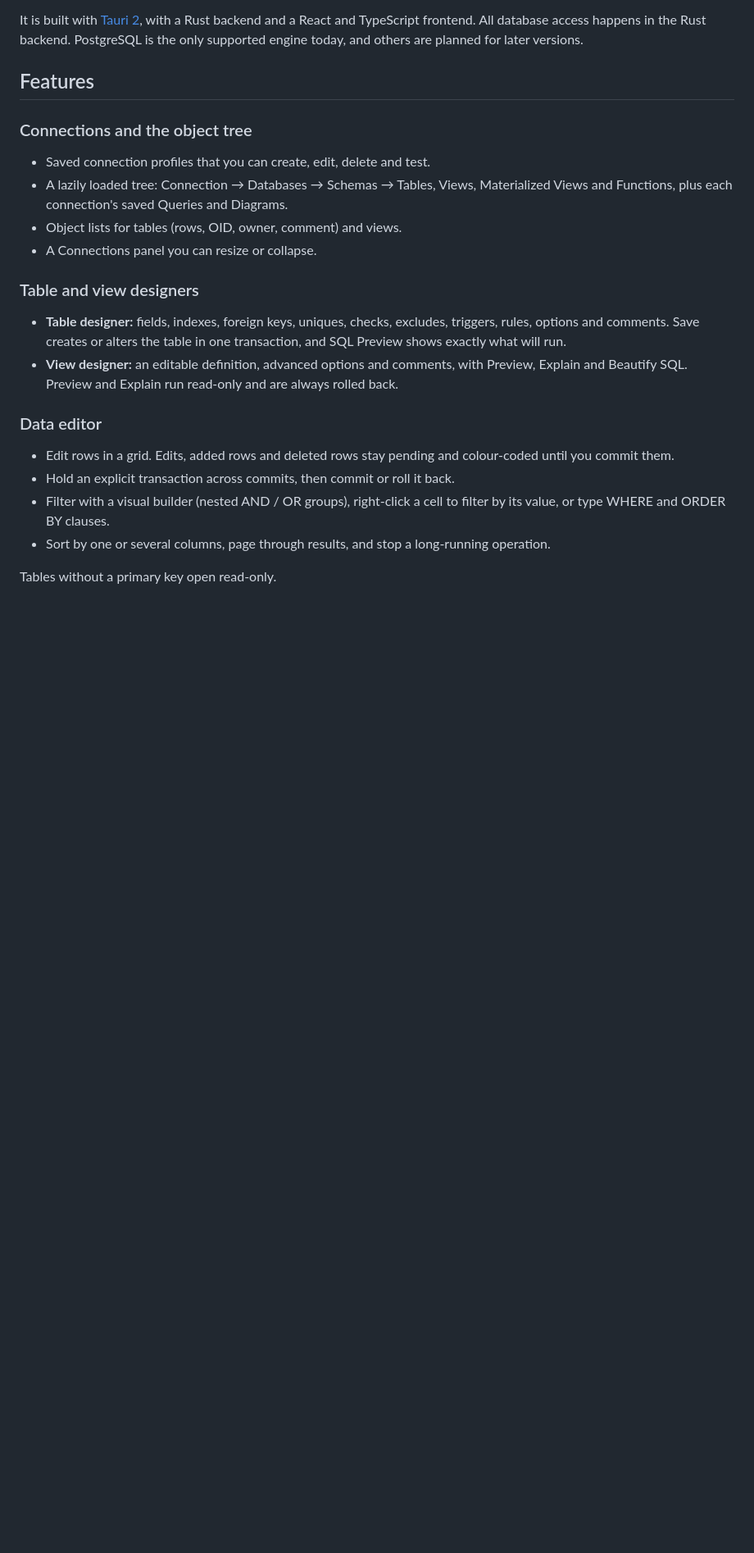
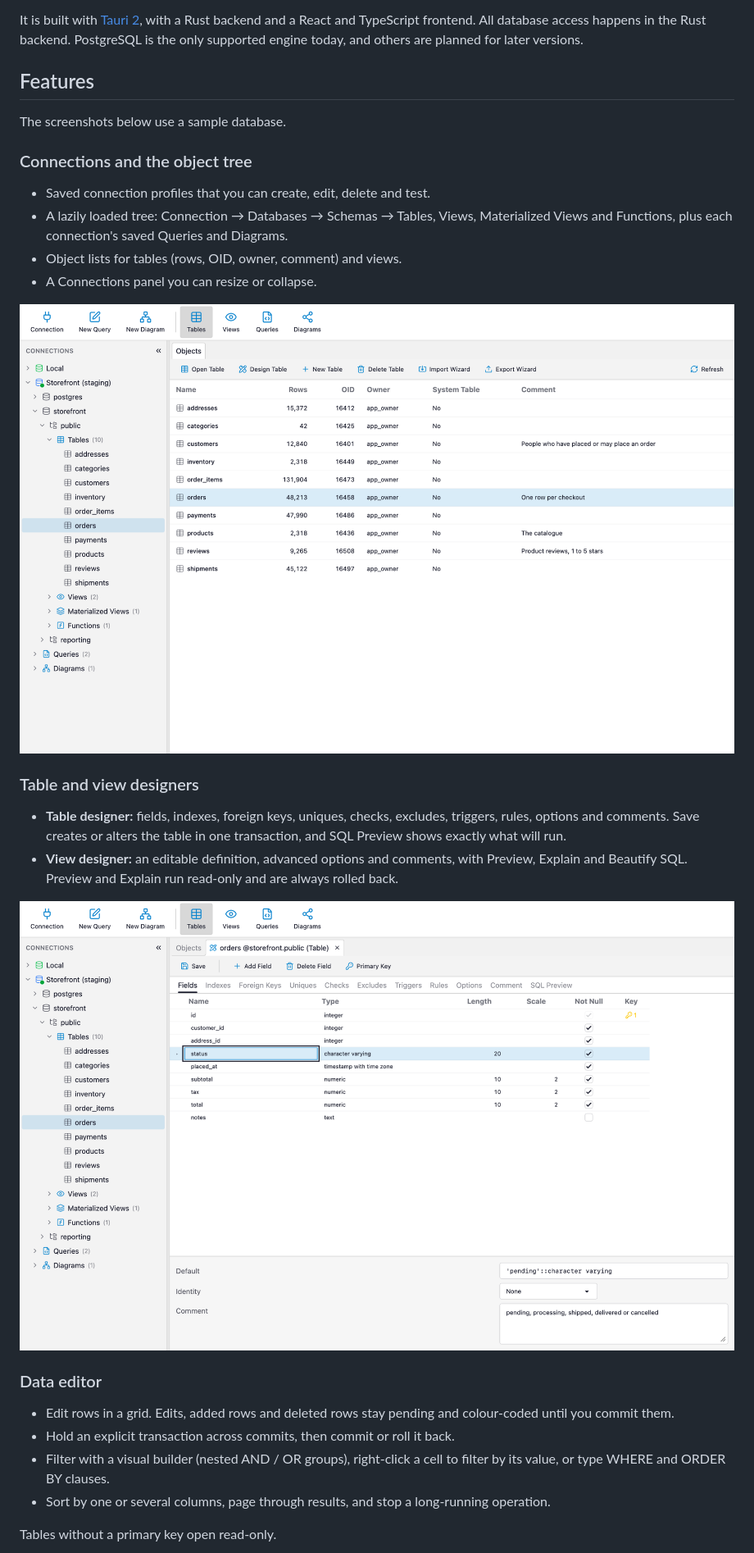
Before and after one commit to jcarley/huxdb, a Markdown page: README.md, the part around one of its changes. Shown at 82% size. GitHub-like rendering; pictures changed too: docs/screenshots/table-designer.png (added), docs/screenshots/tables.png (added); blank space fills up the shorter version.

Commit message:
adds screen shots

```diff
--- a/README.md
+++ b/README.md
@@ -8,6 +8,8 @@ It is built with [Tauri 2](https://tauri.app/), with a Rust backend and a React
 
 ## Features
 
+The screenshots below use a sample database.
+
 ### Connections and the object tree
 
 - Saved connection profiles that you can create, edit, delete and test.
@@ -15,10 +17,14 @@ It is built with [Tauri 2](https://tauri.app/), with a Rust backend and a React
 - Object lists for tables (rows, OID, owner, comment) and views.
 - A Connections panel you can resize or collapse.
 
+![The object tree beside a list of a schema's tables](docs/screenshots/tables.png)
+
 ### Table and view designers
 
 - **Table designer:** fields, indexes, foreign keys, uniques, checks, excludes, triggers, rules, options and comments. Save creates or alters the table in one transaction, and SQL Preview shows exactly what will run.
 - **View designer:** an editable definition, advanced options and comments, with Preview, Explain and Beautify SQL. Preview and Explain run read-only and are always rolled back.
+
+![The table designer showing the fields of the orders table](docs/screenshots/table-designer.png)
 
 ### Data editor
 
```
Also changed, not shown: other parts of README.md (+6 -0 lines), docs/screenshots/data-editor.png (added), docs/screenshots/diagram.png (added), docs/screenshots/query-editor.png (added), 1 other file.
